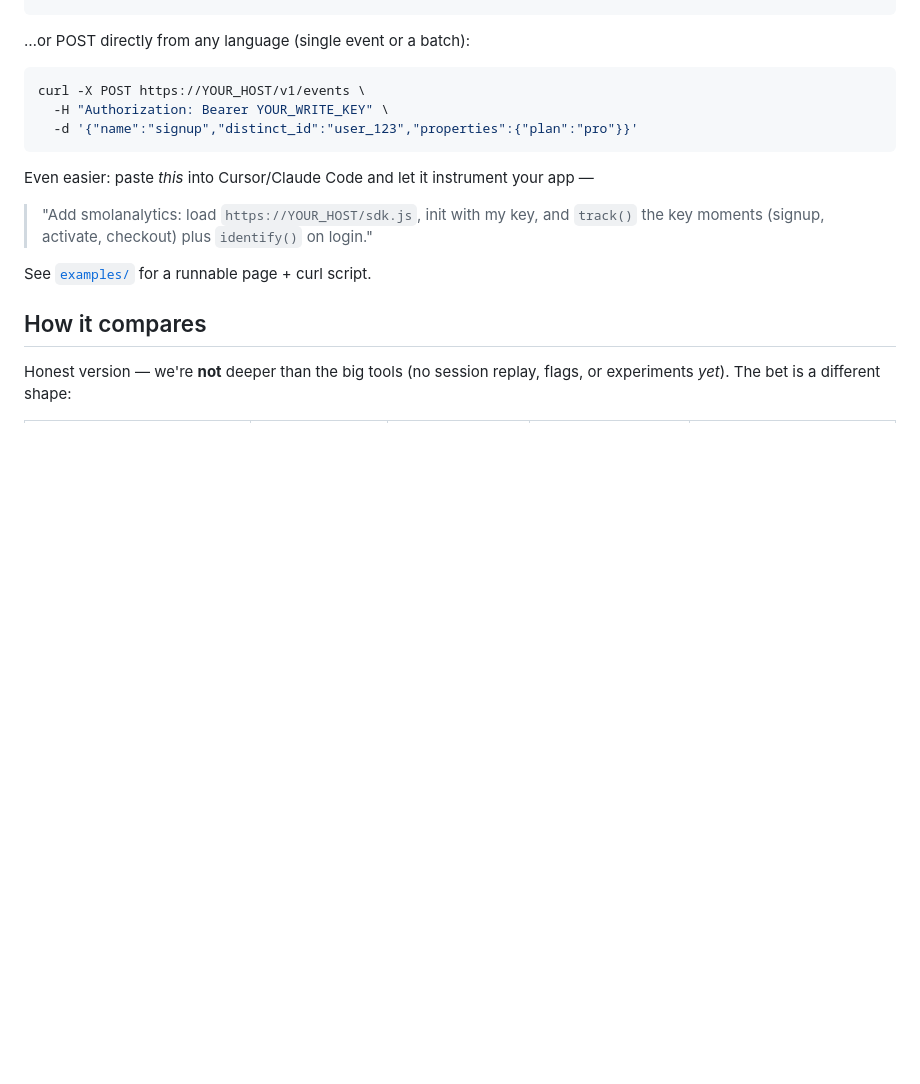
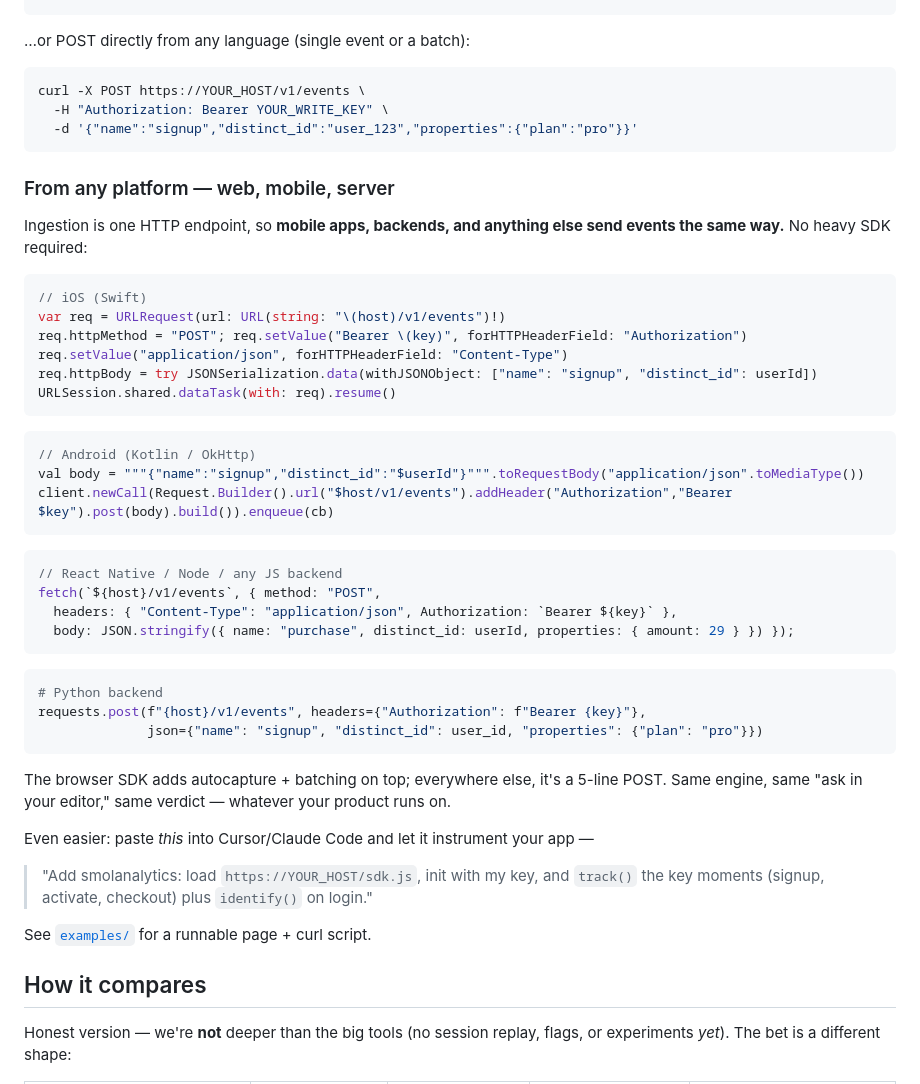
Before and after one commit to Arjun0606/smolanalytics, a Markdown page: README.md, the part around the change. Drawn GitHub-style; blank space fills up the shorter version.

Commit message:
platform reach: document ingestion from any platform — ios (swift), android (kotlin), react native, node, python. one http endpoint, so mobile/backend/anything sends events the same way (fight the big boys on their mobile turf)

````diff
--- a/README.md
+++ b/README.md
@@ -91,6 +91,35 @@ curl -X POST https://YOUR_HOST/v1/events \
   -d '{"name":"signup","distinct_id":"user_123","properties":{"plan":"pro"}}'
 ```
 
+### From any platform — web, mobile, server
+Ingestion is one HTTP endpoint, so **mobile apps, backends, and anything else send events the same way.** No heavy SDK required:
+
+```swift
+// iOS (Swift)
+var req = URLRequest(url: URL(string: "\(host)/v1/events")!)
+req.httpMethod = "POST"; req.setValue("Bearer \(key)", forHTTPHeaderField: "Authorization")
+req.setValue("application/json", forHTTPHeaderField: "Content-Type")
+req.httpBody = try JSONSerialization.data(withJSONObject: ["name": "signup", "distinct_id": userId])
+URLSession.shared.dataTask(with: req).resume()
+```
+```kotlin
+// Android (Kotlin / OkHttp)
+val body = """{"name":"signup","distinct_id":"$userId"}""".toRequestBody("application/json".toMediaType())
+client.newCall(Request.Builder().url("$host/v1/events").addHeader("Authorization","Bearer $key").post(body).build()).enqueue(cb)
+```
+```js
+// React Native / Node / any JS backend
+fetch(`${host}/v1/events`, { method: "POST",
+  headers: { "Content-Type": "application/json", Authorization: `Bearer ${key}` },
+  body: JSON.stringify({ name: "purchase", distinct_id: userId, properties: { amount: 29 } }) });
+```
+```python
+# Python backend
+requests.post(f"{host}/v1/events", headers={"Authorization": f"Bearer {key}"},
+              json={"name": "signup", "distinct_id": user_id, "properties": {"plan": "pro"}})
+```
+The browser SDK adds autocapture + batching on top; everywhere else, it's a 5-line POST. Same engine, same "ask in your editor," same verdict — whatever your product runs on.
+
 Even easier: paste *this* into Cursor/Claude Code and let it instrument your app —
 > "Add smolanalytics: load `https://YOUR_HOST/sdk.js`, init with my key, and `track()` the key moments (signup, activate, checkout) plus `identify()` on login."
 
````
